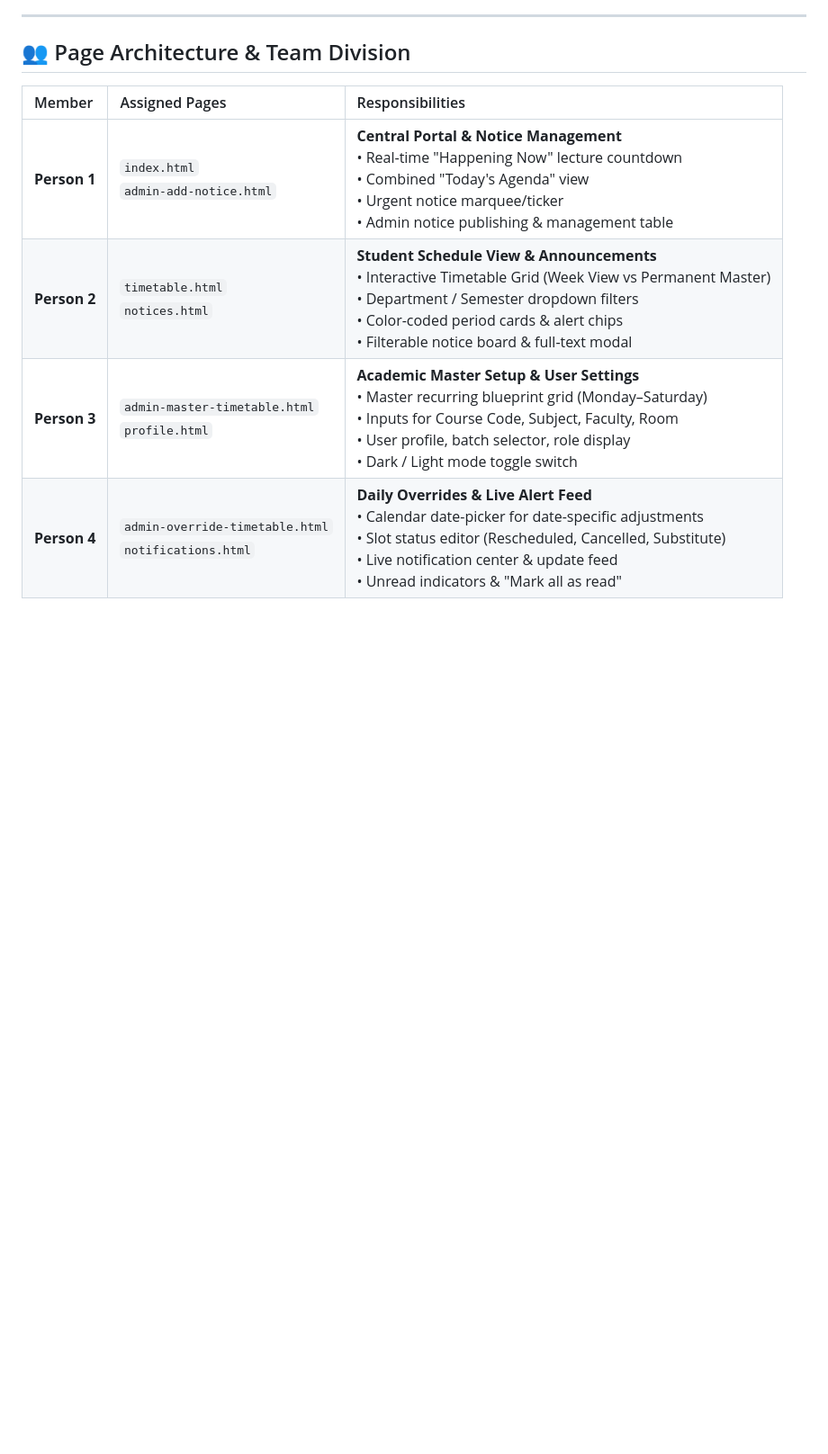
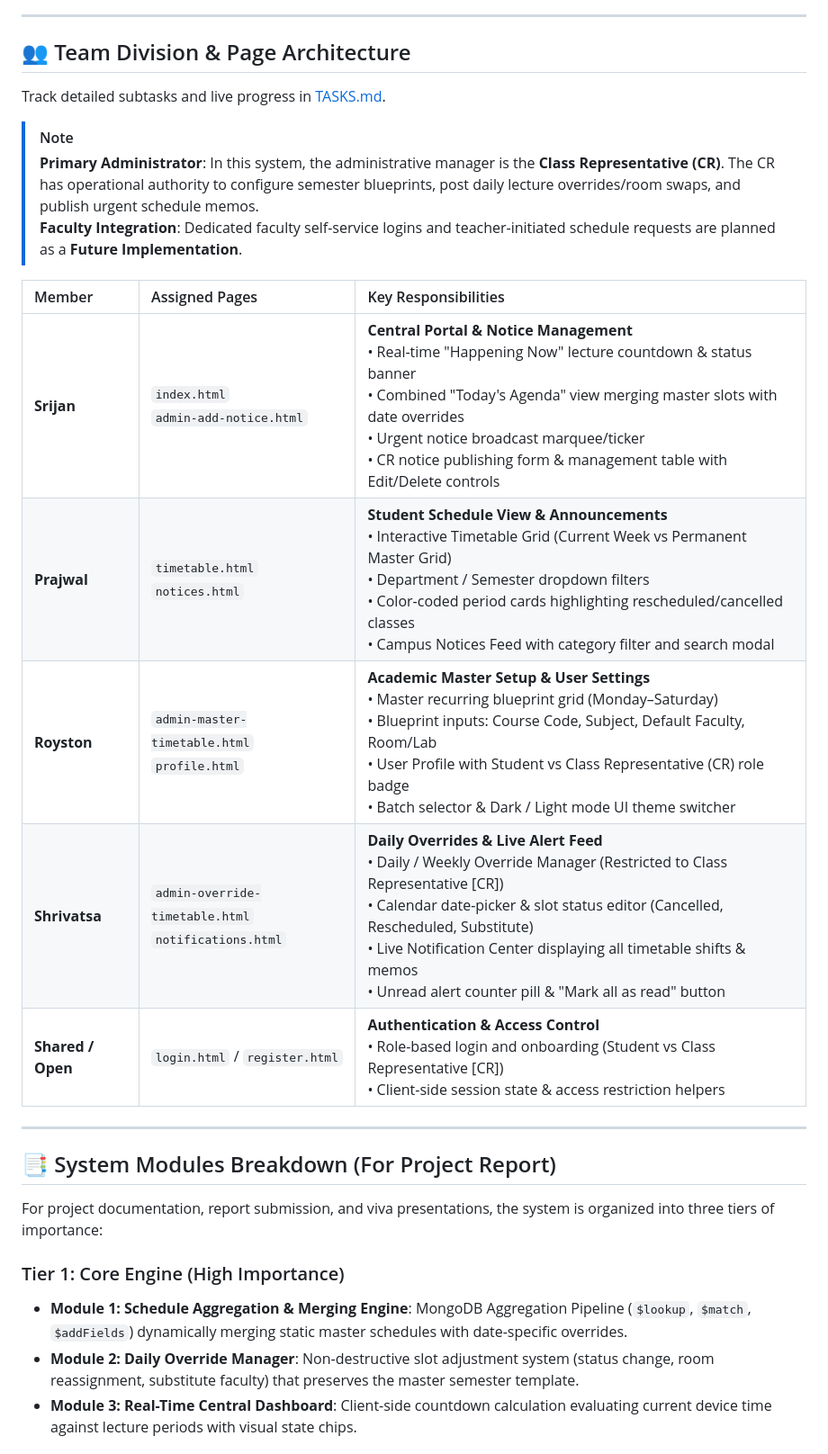
Before and after one commit to Shrivatsavbhat/timetable, a Markdown page: README.md, the part around one of its changes. Shown at 90% size. Drawn GitHub-style; blank space fills up the shorter version.

```diff
--- a/README.md
+++ b/README.md
@@ -21,11 +21,30 @@ Instead of burying schedule shifts, room swaps, and cancellations in noisy chat
 
 ---
 
-## 👥 Page Architecture & Team Division
+## 👥 Team Division & Page Architecture
 
-| Member | Assigned Pages | Responsibilities |
+Track detailed subtasks and live progress in [TASKS.md](file:///c:/Codes/MIt/WT/timetable/TASKS.md).
+
+> [!NOTE]
+> **Primary Administrator**: In this system, the administrative manager is the **Class Representative (CR)**. The CR has operational authority to configure semester blueprints, post daily lecture overrides/room swaps, and publish urgent schedule memos.
+> **Faculty Integration**: Dedicated faculty self-service logins and teacher-initiated schedule requests are planned as a **Future Implementation**.
+
+| Member | Assigned Pages | Key Responsibilities |
 | :--- | :--- | :--- |
-| **Person 1** | `index.html`<br>`admin-add-notice.html` | **Central Portal & Notice Management**<br>• Real-time "Happening Now" lecture countdown<br>• Combined "Today's Agenda" view<br>• Urgent notice marquee/ticker<br>• Admin notice publishing & management table |
-| **Person 2** | `timetable.html`<br>`notices.html` | **Student Schedule View & Announcements**<br>• Interactive Timetable Grid (Week View vs Permanent Master)<br>• Department / Semester dropdown filters<br>• Color-coded period cards & alert chips<br>• Filterable notice board & full-text modal |
-| **Person 3** | `admin-master-timetable.html`<br>`profile.html` | **Academic Master Setup & User Settings**<br>• Master recurring blueprint grid (Monday–Saturday)<br>• Inputs for Course Code, Subject, Faculty, Room<br>• User profile, batch selector, role display<br>• Dark / Light mode toggle switch |
-| **Person 4** | `admin-override-timetable.html`<br>`notifications.html` | **Daily Overrides & Live Alert Feed**<br>• Calendar date-picker for date-specific adjustments<br>• Slot status editor (Rescheduled, Cancelled, Substitute)<br>• Live notification center & update feed<br>• Unread indicators & "Mark all as read" |
+| **Srijan** | `index.html`<br>`admin-add-notice.html` | **Central Portal & Notice Management**<br>• Real-time "Happening Now" lecture countdown & status banner<br>• Combined "Today's Agenda" view merging master slots with date overrides<br>• Urgent notice broadcast marquee/ticker<br>• CR notice publishing form & management table with Edit/Delete controls |
+| **Prajwal** | `timetable.html`<br>`notices.html` | **Student Schedule View & Announcements**<br>• Interactive Timetable Grid (Current Week vs Permanent Master Grid)<br>• Department / Semester dropdown filters<br>• Color-coded period cards highlighting rescheduled/cancelled classes<br>• Campus Notices Feed with category filter and search modal |
+| **Royston** | `admin-master-timetable.html`<br>`profile.html` | **Academic Master Setup & User Settings**<br>• Master recurring blueprint grid (Monday–Saturday)<br>• Blueprint inputs: Course Code, Subject, Default Faculty, Room/Lab<br>• User Profile with Student vs Class Representative (CR) role badge<br>• Batch selector & Dark / Light mode UI theme switcher |
+| **Shrivatsa** | `admin-override-timetable.html`<br>`notifications.html` | **Daily Overrides & Live Alert Feed**<br>• Daily / Weekly Override Manager (Restricted to Class Representative [CR])<br>• Calendar date-picker & slot status editor (Cancelled, Rescheduled, Substitute)<br>• Live Notification Center displaying all timetable shifts & memos<br>• Unread alert counter pill & "Mark all as read" button |
+| **Shared / Open** | `login.html` / `register.html` | **Authentication & Access Control**<br>• Role-based login and onboarding (Student vs Class Representative [CR])<br>• Client-side session state & access restriction helpers |
+
+---
+
+## 📑 System Modules Breakdown (For Project Report)
+
+For project documentation, report submission, and viva presentations, the system is organized into three tiers of importance:
+
+### Tier 1: Core Engine (High Importance)
+- **Module 1: Schedule Aggregation & Merging Engine**: MongoDB Aggregation Pipeline (`$lookup`, `$match`, `$addFields`) dynamically merging static master schedules with date-specific overrides.
+- **Module 2: Daily Override Manager**: Non-destructive slot adjustment system (status change, room reassignment, substitute faculty) that preserves the master semester template.
+- **Module 3: Real-Time Central Dashboard**: Client-side countdown calculation evaluating current device time against lecture periods with visual state chips.
+
```
Also changed, not shown: other parts of README.md (+38 -14 lines), TASKS.md (added, +149 -0 lines).
